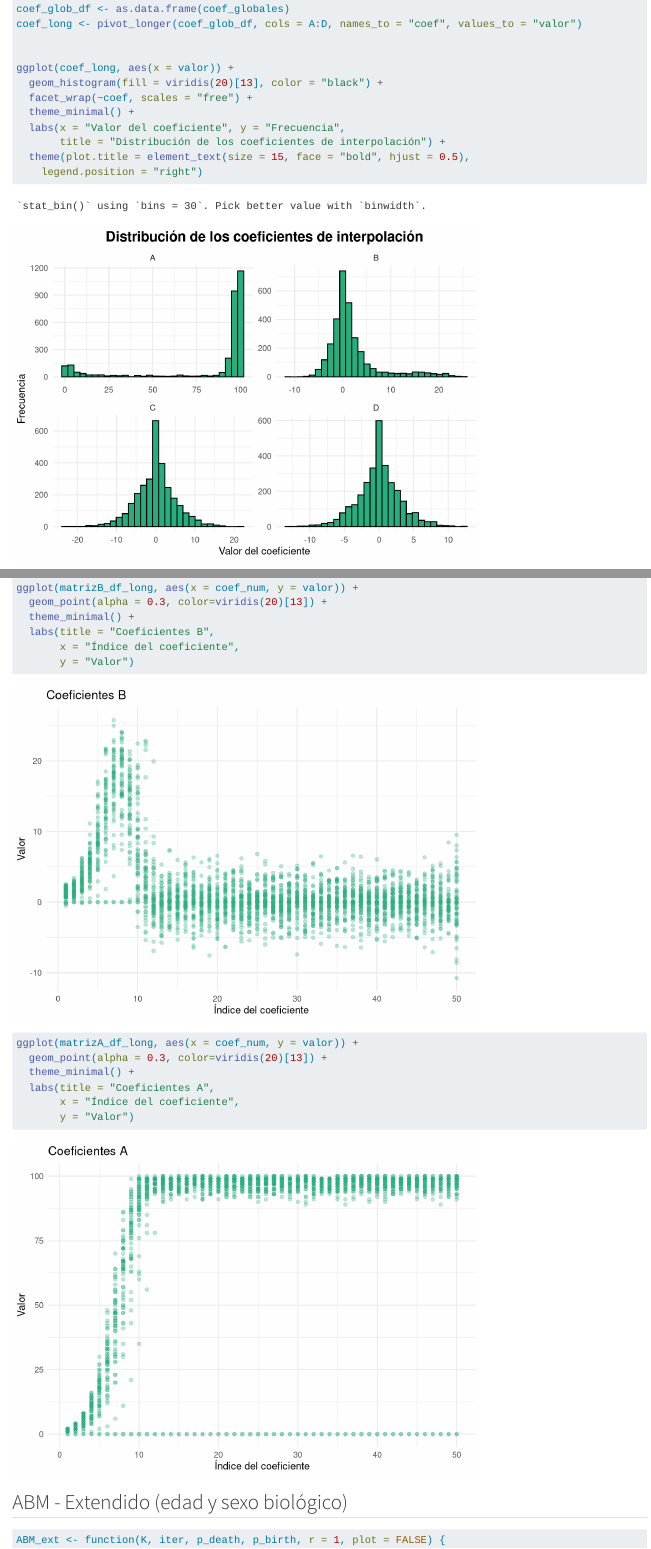
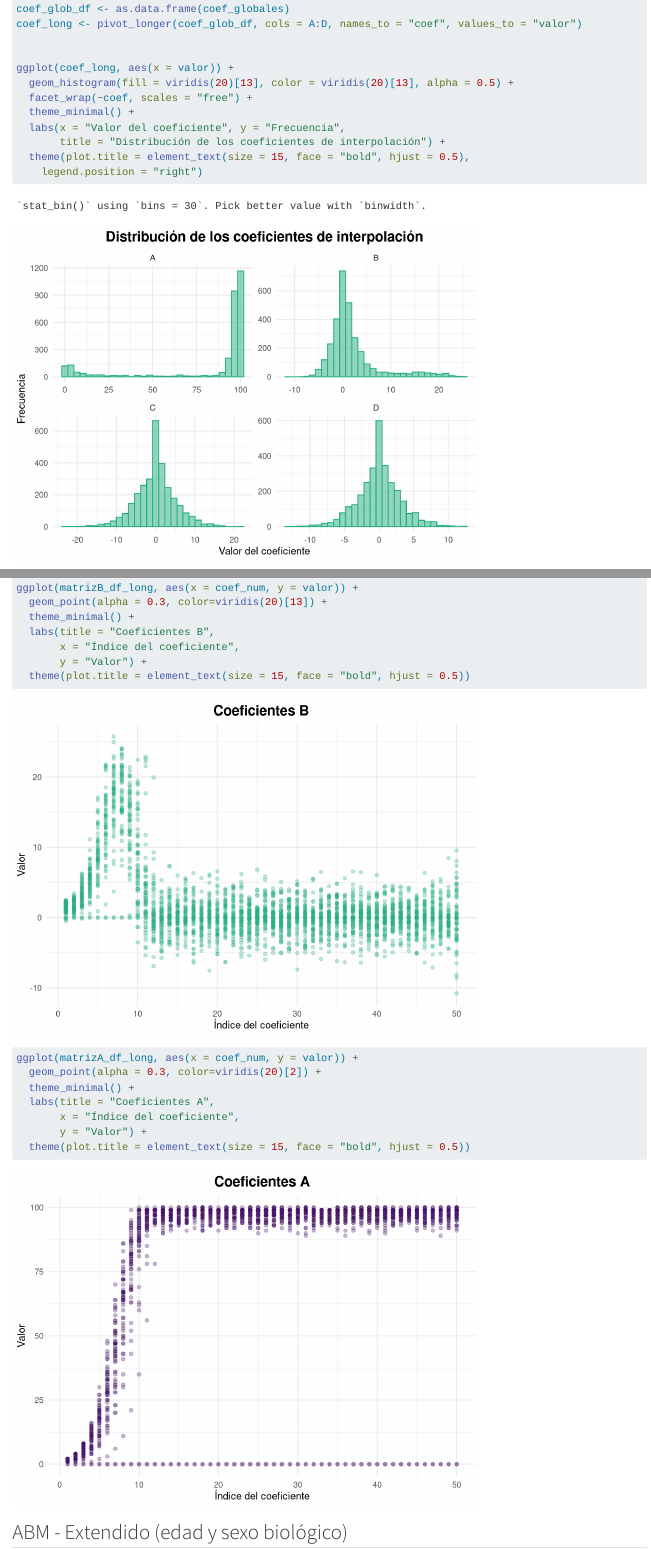
Before and after one commit to maddccr/TAREAS-IEC, a Quarto document (Proyecto final/ProyectoFinal.qmd): the page in a window 1100 px wide, from 10570 px down, and a second part further down, joined at a grey line. Rendered offline with R 4.5, knitr and Pandoc in place of Quarto, with nearby package versions; some code elsewhere in the file could not run offline; long lines of code are wrapped.

Commit message:
colorcin y centrar

````diff
--- a/Proyecto final/ProyectoFinal.qmd
+++ b/Proyecto final/ProyectoFinal.qmd
@@ -413,7 +413,7 @@ coef_long <- pivot_longer(coef_glob_df, cols = A:D, names_to = "coef", values_to
 
 
 ggplot(coef_long, aes(x = valor)) +
-  geom_histogram(fill = viridis(20)[13], color = "black") +
+  geom_histogram(fill = viridis(20)[13], color = viridis(20)[13], alpha = 0.5) +
   facet_wrap(~coef, scales = "free") +
   theme_minimal() +
   labs(x = "Valor del coeficiente", y = "Frecuencia",
@@ -468,14 +468,16 @@ ggplot(matrizB_df_long, aes(x = coef_num, y = valor)) +
   theme_minimal() +
   labs(title = "Coeficientes B",
        x = "Índice del coeficiente",
-       y = "Valor")
+       y = "Valor") +
+  theme(plot.title = element_text(size = 15, face = "bold", hjust = 0.5))
 
 ggplot(matrizA_df_long, aes(x = coef_num, y = valor)) +
-  geom_point(alpha = 0.3, color=viridis(20)[13]) +
+  geom_point(alpha = 0.3, color=viridis(20)[2]) +
   theme_minimal() +
   labs(title = "Coeficientes A",
        x = "Índice del coeficiente",
-       y = "Valor")
+       y = "Valor") +
+  theme(plot.title = element_text(size = 15, face = "bold", hjust = 0.5))
 ```
 
 ## ABM - Extendido (edad y sexo biológico)
````
